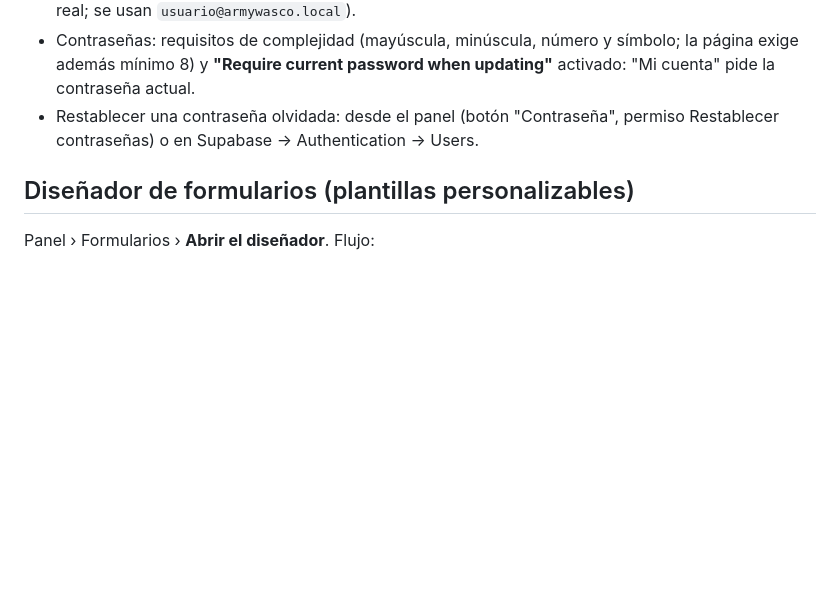
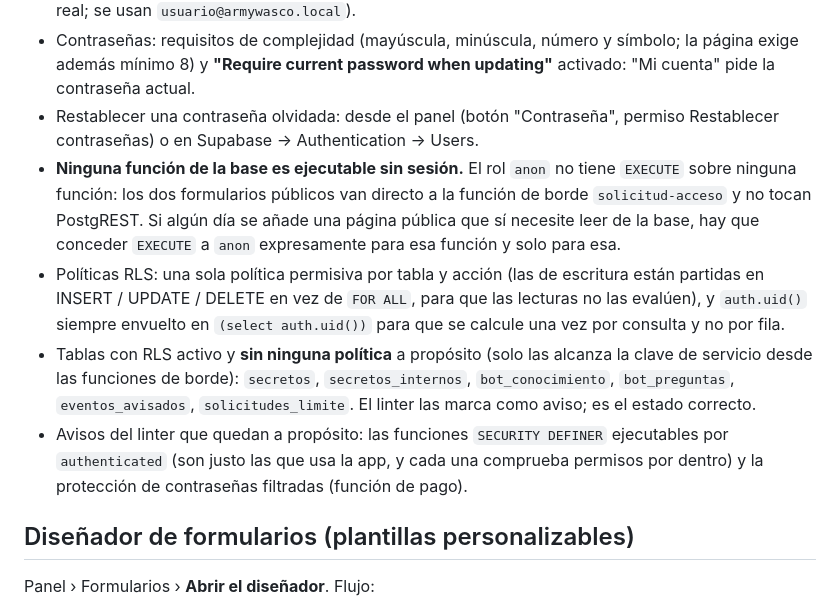
Before and after one commit to jflorezwearkzo/army-wasco, a Markdown page: README.md, the part around the change. GitHub-like rendering; blank space fills up the shorter version.

Commit message:
Documenta el cierre de funciones a anon y la limpieza de politicas RLS

```diff
--- a/README.md
+++ b/README.md
@@ -116,6 +116,10 @@ Cada organización tiene además sus propios formularios, canales de Discord, ro
 - Authentication → Providers → Email: **"Confirm email" desactivado** (los usuarios no tienen correo real; se usan `usuario@armywasco.local`).
 - Contraseñas: requisitos de complejidad (mayúscula, minúscula, número y símbolo; la página exige además mínimo 8) y **"Require current password when updating"** activado: "Mi cuenta" pide la contraseña actual.
 - Restablecer una contraseña olvidada: desde el panel (botón "Contraseña", permiso Restablecer contraseñas) o en Supabase → Authentication → Users.
+- **Ninguna función de la base es ejecutable sin sesión.** El rol `anon` no tiene `EXECUTE` sobre ninguna función: los dos formularios públicos van directo a la función de borde `solicitud-acceso` y no tocan PostgREST. Si algún día se añade una página pública que sí necesite leer de la base, hay que conceder `EXECUTE` a `anon` expresamente para esa función y solo para esa.
+- Políticas RLS: una sola política permisiva por tabla y acción (las de escritura están partidas en INSERT / UPDATE / DELETE en vez de `FOR ALL`, para que las lecturas no las evalúen), y `auth.uid()` siempre envuelto en `(select auth.uid())` para que se calcule una vez por consulta y no por fila.
+- Tablas con RLS activo y **sin ninguna política** a propósito (solo las alcanza la clave de servicio desde las funciones de borde): `secretos`, `secretos_internos`, `bot_conocimiento`, `bot_preguntas`, `eventos_avisados`, `solicitudes_limite`. El linter las marca como aviso; es el estado correcto.
+- Avisos del linter que quedan a propósito: las funciones `SECURITY DEFINER` ejecutables por `authenticated` (son justo las que usa la app, y cada una comprueba permisos por dentro) y la protección de contraseñas filtradas (función de pago).
 
 
 ## Diseñador de formularios (plantillas personalizables)
```
